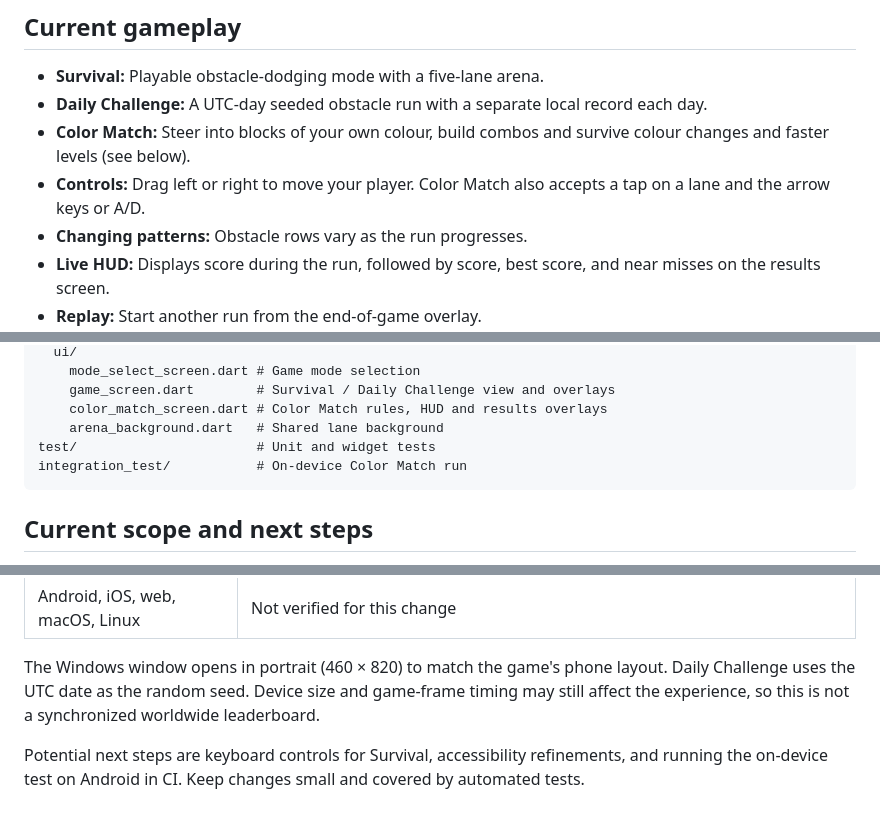
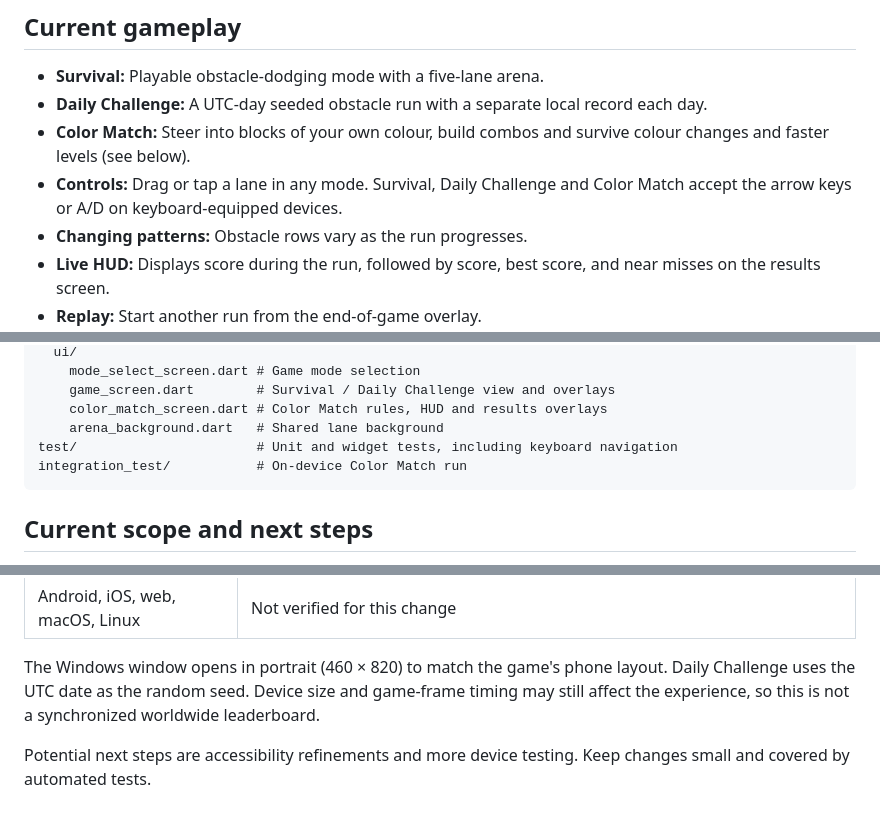
Before and after one commit to kris7011/color-dodge, a Markdown page: README.md, 3 parts joined by grey strips. Rendered like a GitHub page.

Commit message:
docs(game): document consistent touch and keyboard support

````diff
--- a/README.md
+++ b/README.md
@@ -9,7 +9,7 @@ Move between five lanes to avoid incoming obstacles. Survive longer to increase
 - **Survival:** Playable obstacle-dodging mode with a five-lane arena.
 - **Daily Challenge:** A UTC-day seeded obstacle run with a separate local record each day.
 - **Color Match:** Steer into blocks of your own colour, build combos and survive colour changes and faster levels (see below).
-- **Controls:** Drag left or right to move your player. Color Match also accepts a tap on a lane and the arrow keys or A/D.
+- **Controls:** Drag or tap a lane in any mode. Survival, Daily Challenge and Color Match accept the arrow keys or A/D on keyboard-equipped devices.
 - **Changing patterns:** Obstacle rows vary as the run progresses.
 - **Live HUD:** Displays score during the run, followed by score, best score, and near misses on the results screen.
 - **Replay:** Start another run from the end-of-game overlay.
@@ -102,7 +102,7 @@ lib/
     game_screen.dart        # Survival / Daily Challenge view and overlays
     color_match_screen.dart # Color Match rules, HUD and results overlays
     arena_background.dart   # Shared lane background
-test/                       # Unit and widget tests
+test/                       # Unit and widget tests, including keyboard navigation
 integration_test/           # On-device Color Match run
 ```
 
@@ -120,4 +120,4 @@ This is a **portfolio and learning project**, not a published mobile game. All t
 
 The Windows window opens in portrait (460 × 820) to match the game's phone layout. Daily Challenge uses the UTC date as the random seed. Device size and game-frame timing may still affect the experience, so this is not a synchronized worldwide leaderboard.
 
-Potential next steps are keyboard controls for Survival, accessibility refinements, and running the on-device test on Android in CI. Keep changes small and covered by automated tests.
+Potential next steps are accessibility refinements and more device testing. Keep changes small and covered by automated tests.
````
